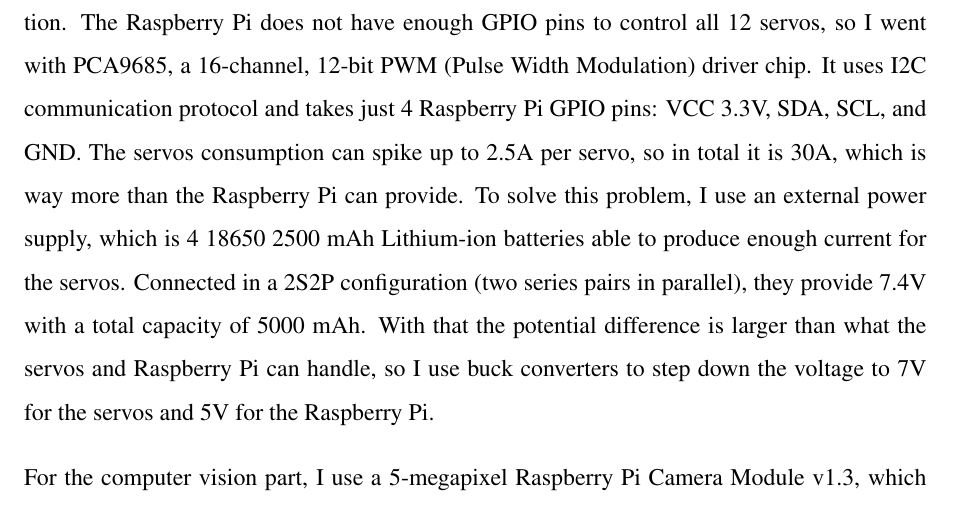
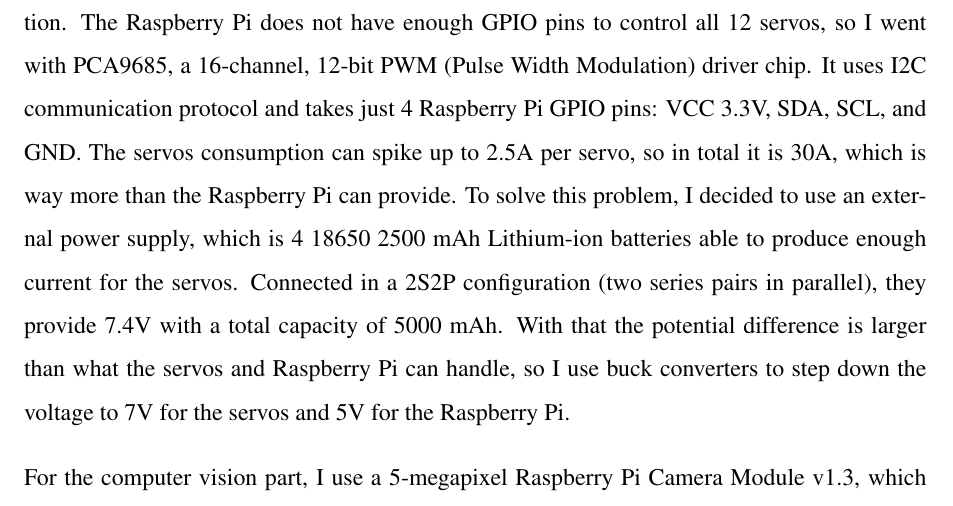
Before and after one commit to RomanSannikov/BachelorThesis, a LaTeX thesis (thesis.tex): part of page 10 of 29, cut so that both start at the same text. Compiled offline with pdfLaTeX.

Commit message:
I decided

```diff
--- a/thesis.tex
+++ b/thesis.tex
@@ -204,12 +204,12 @@
 12 servos, so I went with PCA9685, a 16-channel, 12-bit PWM (Pulse Width Modulation) driver chip.
 It uses I2C communication protocol and takes just 4 Raspberry Pi GPIO pins: VCC 3.3V, SDA, SCL, and
 GND. The servos consumption can spike up to 2.5A per servo, so in total it is 30A, which is way more
-than the Raspberry Pi can provide. To solve this problem, I use an external power supply, which is
-4 18650 2500 mAh Lithium-ion batteries able to produce enough current for the servos. Connected in
-a 2S2P configuration (two series pairs in parallel), they provide 7.4V with a total capacity of
-5000 mAh. With that the potential difference is larger than what the servos and Raspberry Pi can
-handle, so I use buck converters to step down the voltage to 7V for the servos and 5V for
-the Raspberry Pi.
+than the Raspberry Pi can provide. To solve this problem, I decided to use an external power supply,
+which is 4 18650 2500 mAh Lithium-ion batteries able to produce enough current for the servos.
+Connected in a 2S2P configuration (two series pairs in parallel), they provide 7.4V with a total
+capacity of 5000 mAh. With that the potential difference is larger than what the servos and
+Raspberry Pi can handle, so I use buck converters to step down the voltage to 7V for the servos and
+5V for the Raspberry Pi.
 
 For the computer vision part, I use a 5-megapixel Raspberry Pi Camera Module v1.3, which features
 an OmniVision OV5647 Color CMOS sensor. The camera has a 3.6 mm focal length lens with a
```
Also changed, not shown: thesis.pdf.
